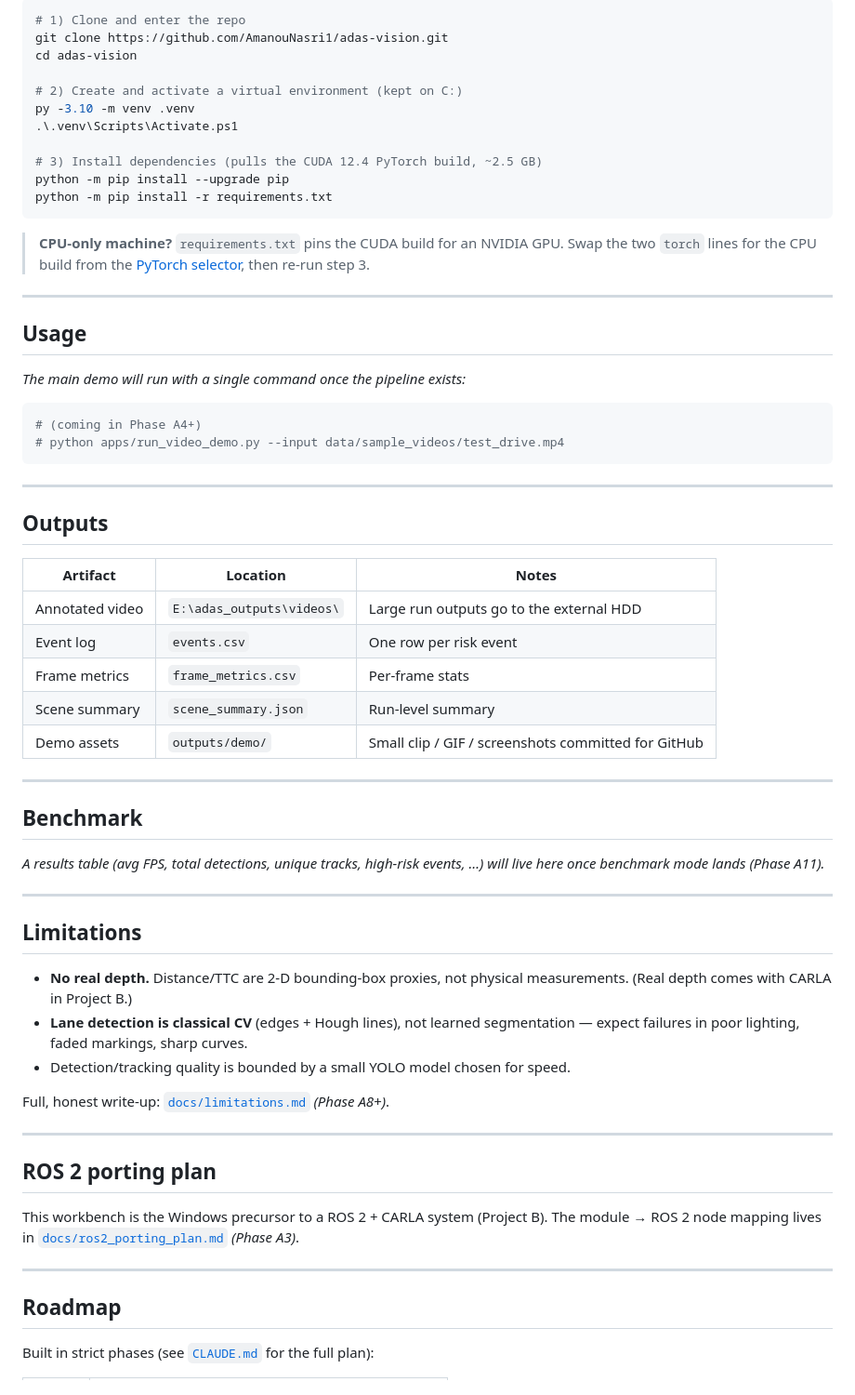
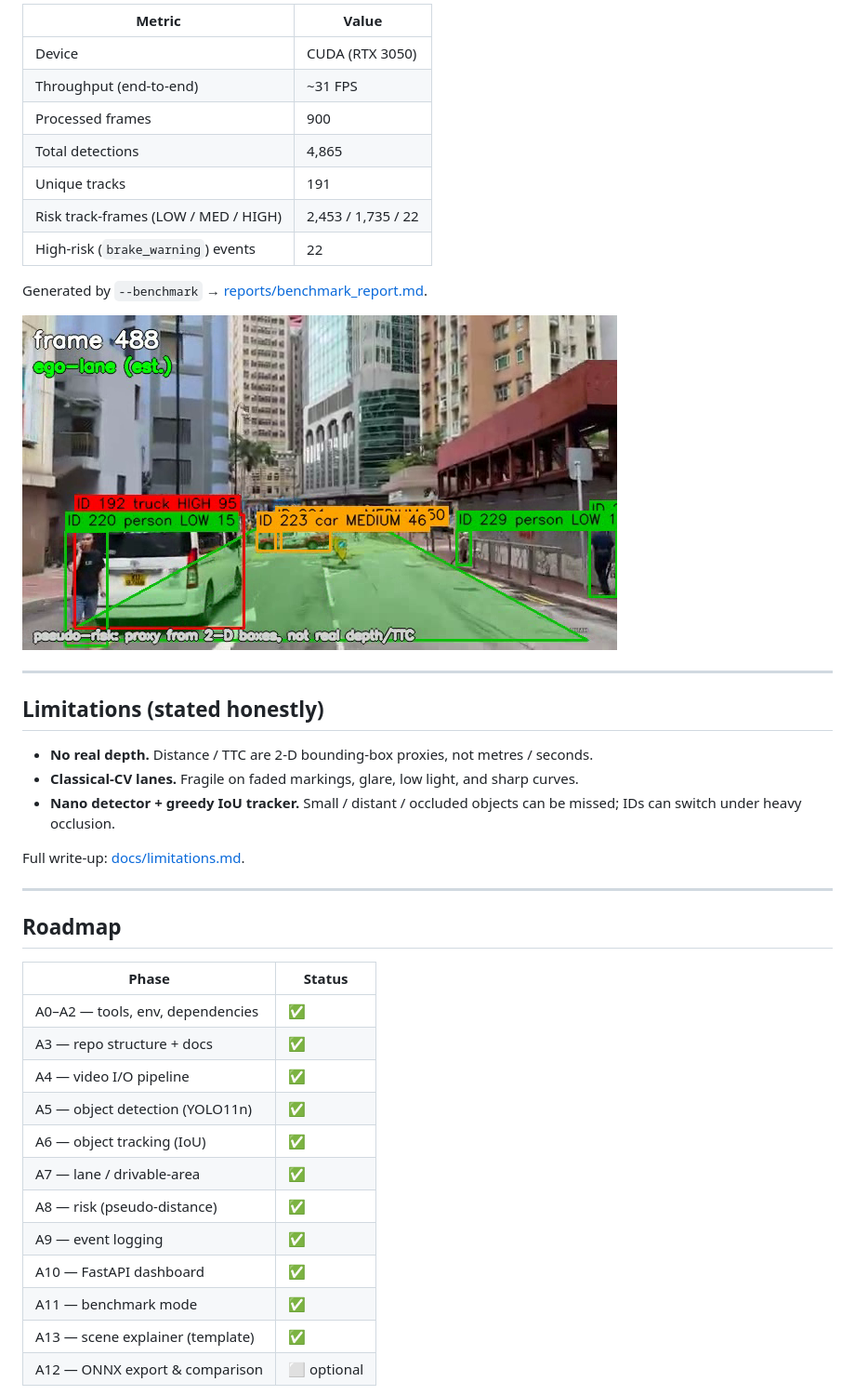
Before and after one commit to AmanouNasri1/adas-vision, a Markdown page: README.md, the part around one of its changes. Shown at 93% size. GitHub-like rendering; pictures changed too: outputs/demo/highlight.png (added).

Commit message:
Docs: professor-ready README with demo GIF, results table, roadmap
Co-Authored-By: Claude Opus 4.8 <noreply@anthropic.com>

````diff
--- a/README.md
+++ b/README.md
@@ -57,75 +83,44 @@ Windows + PowerShell. First install the prerequisites — **Python 3.10, Git, FF
 
-```powershell
-# 1) Clone and enter the repo
-git clone https://github.com/AmanouNasri1/adas-vision.git
-cd adas-vision
+| Metric | Value |
+| --- | --- |
+| Device | CUDA (RTX 3050) |
+| Throughput (end-to-end) | ~31 FPS |
+| Processed frames | 900 |
+| Total detections | 4,865 |
+| Unique tracks | 191 |
+| Risk track-frames (LOW / MED / HIGH) | 2,453 / 1,735 / 22 |
+| High-risk (`brake_warning`) events | 22 |
 
-# 2) Create and activate a virtual environment (kept on C:)
-py -3.10 -m venv .venv
-.\.venv\Scripts\Activate.ps1
+Generated by `--benchmark` → [reports/benchmark_report.md](reports/benchmark_report.md).
 
-# 3) Install dependencies (pulls the CUDA 12.4 PyTorch build, ~2.5 GB)
-python -m pip install --upgrade pip
-python -m pip install -r requirements.txt
-```
-
-> **CPU-only machine?** `requirements.txt` pins the CUDA build for an NVIDIA GPU.
-> Swap the two `torch` lines for the CPU build from the
-> [PyTorch selector](https://pytorch.org/get-started/locally/), then re-run step 3.
+![highlight — a close in-lane vehicle flagged HIGH risk](outputs/demo/highlight.png)
 
 ---
 
-## Usage
+## Limitations (stated honestly)
 
-_The main demo will run with a single command once the pipeline exists:_
+- **No real depth.** Distance / TTC are 2-D bounding-box proxies, not metres / seconds.
+- **Classical-CV lanes.** Fragile on faded markings, glare, low light, and sharp curves.
+- **Nano detector + greedy IoU tracker.** Small / distant / occluded objects can be missed; IDs can switch under heavy occlusion.
 
-```powershell
-# (coming in Phase A4+)
-# python apps/run_video_demo.py --input data/sample_videos/test_drive.mp4
-```
-
----
-
-## Outputs
-
-| Artifact | Location | Notes |
-| --- | --- | --- |
-| Annotated video | `E:\adas_outputs\videos\` | Large run outputs go to the external HDD |
-| Event log | `events.csv` | One row per risk event |
-| Frame metrics | `frame_metrics.csv` | Per-frame stats |
-| Scene summary | `scene_summary.json` | Run-level summary |
-| Demo assets | `outputs/demo/` | Small clip / GIF / screenshots committed for GitHub |
-
----
-
-## Benchmark
-
-_A results table (avg FPS, total detections, unique tracks, high-risk events, …)
-will live here once benchmark mode lands (Phase A11)._
-
----
-
-## Limitations
-
-- **No real depth.** Distance/TTC are 2-D bounding-box proxies, not physical
-  measurements. (Real depth comes with CARLA in Project B.)
-- **Lane detection is classical CV** (edges + Hough lines), not learned
-  segmentation — expect failures in poor lighting, faded markings, sharp curves.
-- Detection/tracking quality is bounded by a small YOLO model chosen for speed.
-
-Full, honest write-up: [`docs/limitations.md`](docs/limitations.md) _(Phase A8+)_.
-
----
-
-## ROS 2 porting plan
-
-This workbench is the Windows precursor to a ROS 2 + CARLA system (Project B).
-The module → ROS 2 node mapping lives in
-[`docs/ros2_porting_plan.md`](docs/ros2_porting_plan.md) _(Phase A3)_.
+Full write-up: [docs/limitations.md](docs/limitations.md).
 
 ---
 
 ## Roadmap
 
-Built in strict phases (see [`CLAUDE.md`](CLAUDE.md) for the full plan):
+| Phase | Status |
+| --- | --- |
+| A0–A2 — tools, env, dependencies | ✅ |
+| A3 — repo structure + docs | ✅ |
+| A4 — video I/O pipeline | ✅ |
+| A5 — object detection (YOLO11n) | ✅ |
+| A6 — object tracking (IoU) | ✅ |
+| A7 — lane / drivable-area | ✅ |
+| A8 — risk (pseudo-distance) | ✅ |
+| A9 — event logging | ✅ |
+| A10 — FastAPI dashboard | ✅ |
+| A11 — benchmark mode | ✅ |
+| A13 — scene explainer (template) | ✅ |
+| A12 — ONNX export & comparison | ⬜ optional |
 
````
Also changed, not shown: other parts of README.md (+54 -43 lines), 1 other file.
